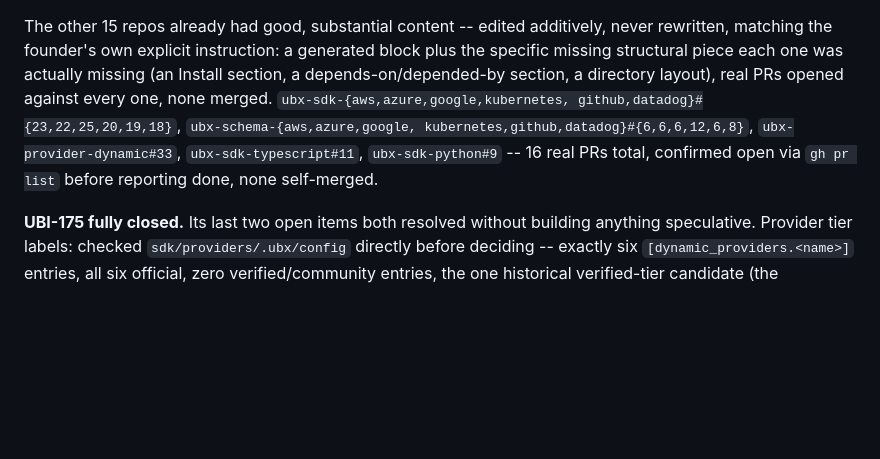
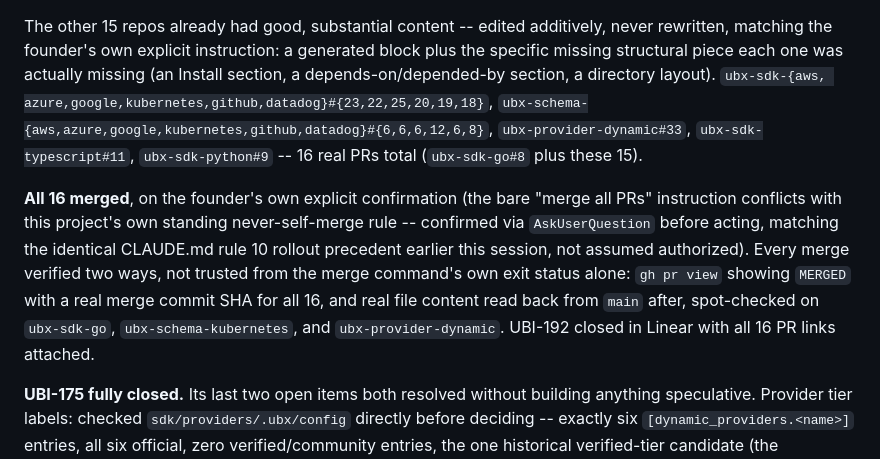
Before and after one commit to Ubiquex/ubiquex, a Markdown page: STATE.md, the part around the change. Drawn GitHub-style; blank space fills up the shorter version.

Commit message:
state: UBI-192 all 16 PRs merged on explicit confirmation, closed

```diff
--- a/STATE.md
+++ b/STATE.md
@@ -53,12 +53,23 @@ The other 15 repos already had good, substantial content -- edited
 additively, never rewritten, matching the founder's own explicit
 instruction: a generated block plus the specific missing structural
 piece each one was actually missing (an Install section, a
-depends-on/depended-by section, a directory layout), real PRs opened
-against every one, none merged. `ubx-sdk-{aws,azure,google,kubernetes,
-github,datadog}#{23,22,25,20,19,18}`, `ubx-schema-{aws,azure,google,
-kubernetes,github,datadog}#{6,6,6,12,6,8}`, `ubx-provider-dynamic#33`,
-`ubx-sdk-typescript#11`, `ubx-sdk-python#9` -- 16 real PRs total,
-confirmed open via `gh pr list` before reporting done, none self-merged.
+depends-on/depended-by section, a directory layout). `ubx-sdk-{aws,
+azure,google,kubernetes,github,datadog}#{23,22,25,20,19,18}`,
+`ubx-schema-{aws,azure,google,kubernetes,github,datadog}#{6,6,6,12,6,8}`,
+`ubx-provider-dynamic#33`, `ubx-sdk-typescript#11`,
+`ubx-sdk-python#9` -- 16 real PRs total (`ubx-sdk-go#8` plus these 15).
+
+**All 16 merged**, on the founder's own explicit confirmation (the
+bare "merge all PRs" instruction conflicts with this project's own
+standing never-self-merge rule -- confirmed via `AskUserQuestion`
+before acting, matching the identical CLAUDE.md rule 10 rollout
+precedent earlier this session, not assumed authorized). Every merge
+verified two ways, not trusted from the merge command's own exit
+status alone: `gh pr view` showing `MERGED` with a real merge commit
+SHA for all 16, and real file content read back from `main` after,
+spot-checked on `ubx-sdk-go`, `ubx-schema-kubernetes`, and
+`ubx-provider-dynamic`. UBI-192 closed in Linear with all 16 PR links
+attached.
 
 **UBI-175 fully closed.** Its last two open items both resolved without
 building anything speculative. Provider tier labels: checked
```
